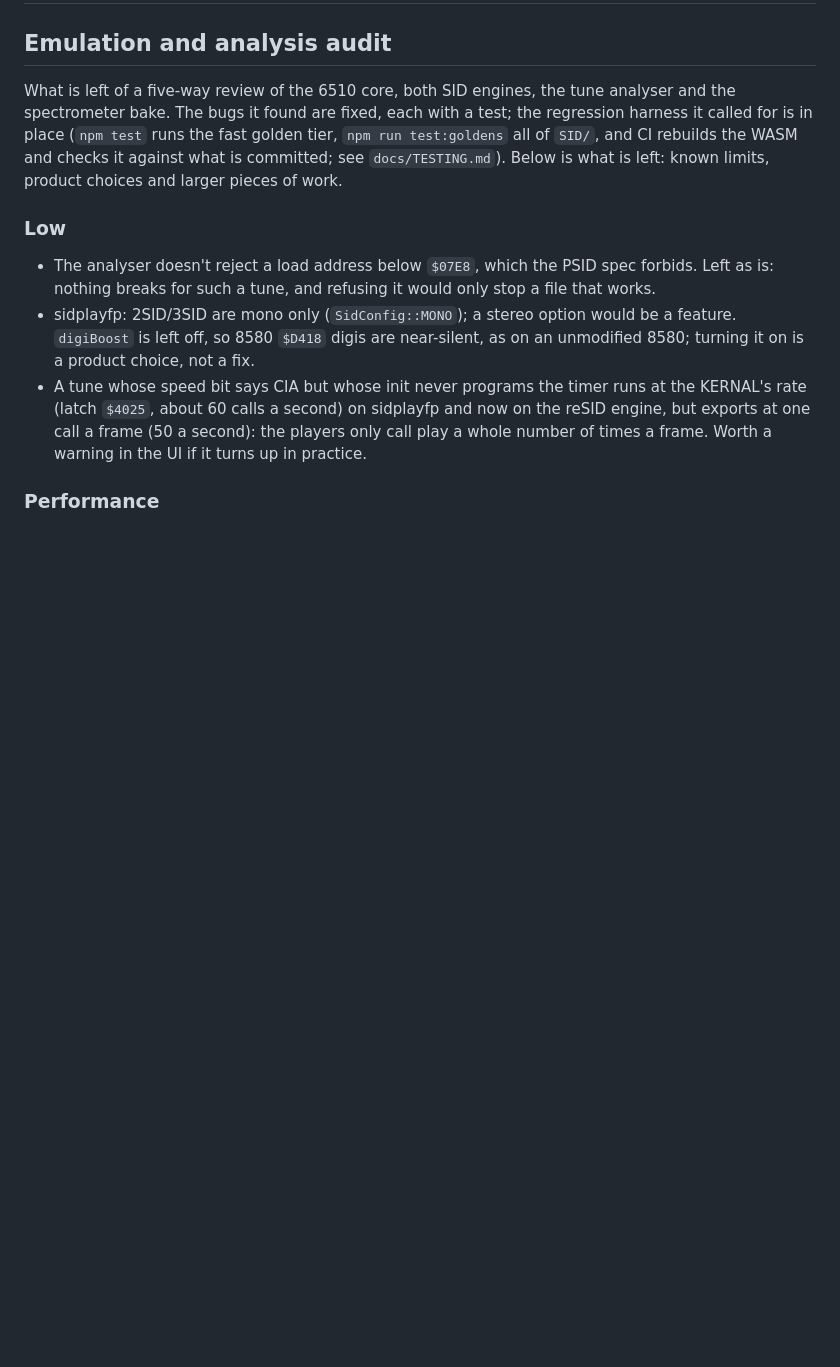
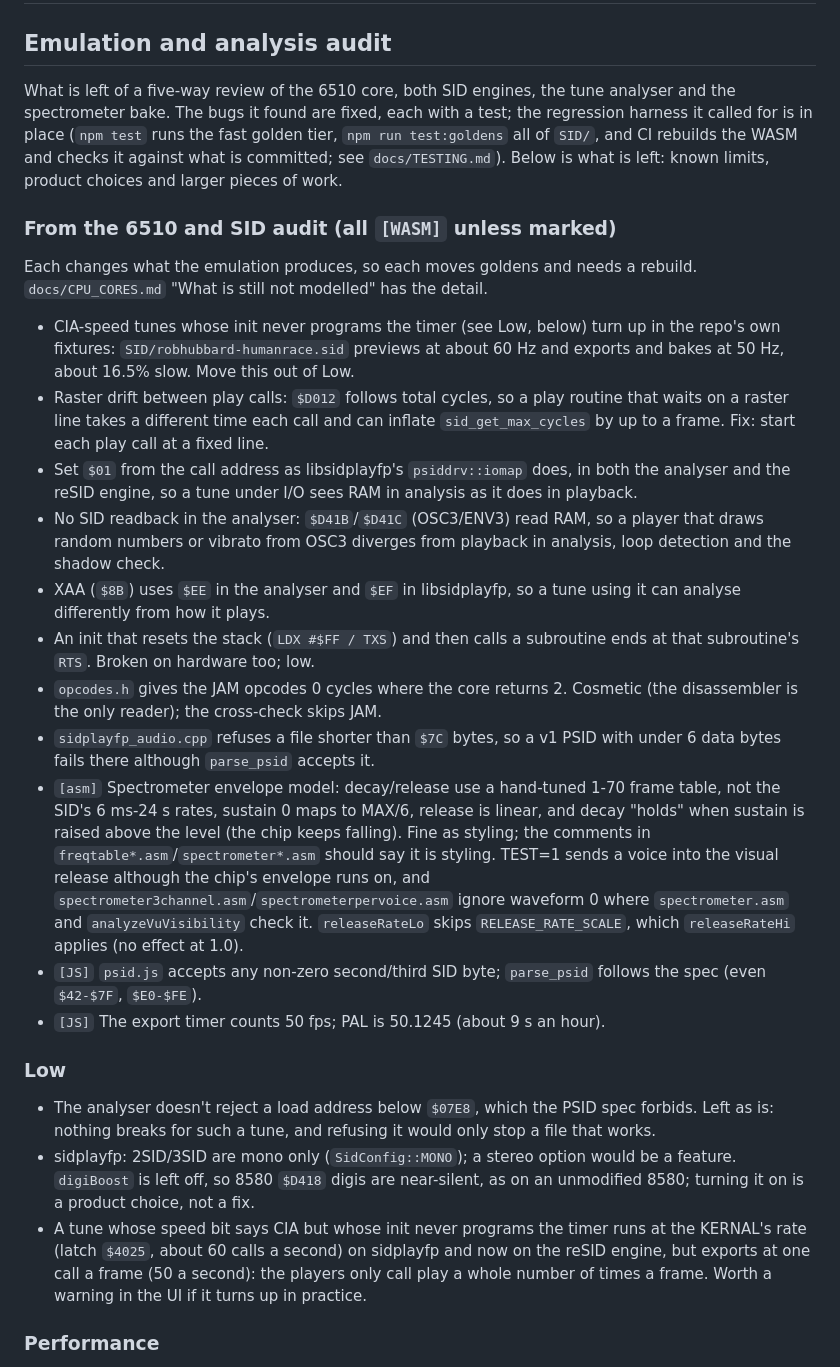
Before and after one commit to RobertTroughton/SIDquake, a Markdown page: TODO.md, the part around the change. Rendered like a GitHub page; blank space fills up the shorter version.

```diff
--- a/TODO.md
+++ b/TODO.md
@@ -595,6 +595,47 @@ golden tier, `npm run test:goldens` all of `SID/`, and CI rebuilds the WASM and
 checks it against what is committed; see `docs/TESTING.md`). Below is what is
 left: known limits, product choices and larger pieces of work.
 
+### From the 6510 and SID audit (all `[WASM]` unless marked)
+
+Each changes what the emulation produces, so each moves goldens and needs a
+rebuild. `docs/CPU_CORES.md` "What is still not modelled" has the detail.
+
+- CIA-speed tunes whose init never programs the timer (see Low, below) turn up
+  in the repo's own fixtures: `SID/robhubbard-humanrace.sid` previews at
+  about 60 Hz and exports and bakes at 50 Hz, about 16.5% slow. Move this out
+  of Low.
+- Raster drift between play calls: `$D012` follows total cycles, so a play
+  routine that waits on a raster line takes a different time each call and can
+  inflate `sid_get_max_cycles` by up to a frame. Fix: start each play call at
+  a fixed line.
+- Set `$01` from the call address as libsidplayfp's `psiddrv::iomap` does,
+  in both the analyser and the reSID engine, so a tune under I/O sees RAM in
+  analysis as it does in playback.
+- No SID readback in the analyser: `$D41B`/`$D41C` (OSC3/ENV3) read RAM, so a
+  player that draws random numbers or vibrato from OSC3 diverges from playback
+  in analysis, loop detection and the shadow check.
+- XAA (`$8B`) uses `$EE` in the analyser and `$EF` in libsidplayfp, so a tune
+  using it can analyse differently from how it plays.
+- An init that resets the stack (`LDX #$FF / TXS`) and then calls a
+  subroutine ends at that subroutine's `RTS`. Broken on hardware too; low.
+- `opcodes.h` gives the JAM opcodes 0 cycles where the core returns 2. Cosmetic
+  (the disassembler is the only reader); the cross-check skips JAM.
+- `sidplayfp_audio.cpp` refuses a file shorter than `$7C` bytes, so a v1 PSID
+  with under 6 data bytes fails there although `parse_psid` accepts it.
+- `[asm]` Spectrometer envelope model: decay/release use a hand-tuned
+  1-70 frame table, not the SID's 6 ms-24 s rates, sustain 0 maps to MAX/6,
+  release is linear, and decay "holds" when sustain is raised above the
+  level (the chip keeps falling). Fine as styling; the comments in
+  `freqtable*.asm`/`spectrometer*.asm` should say it is styling. TEST=1 sends
+  a voice into the visual release although the chip's envelope runs on, and
+  `spectrometer3channel.asm`/`spectrometerpervoice.asm` ignore waveform 0
+  where `spectrometer.asm` and `analyzeVuVisibility` check it.
+  `releaseRateLo` skips `RELEASE_RATE_SCALE`, which `releaseRateHi` applies
+  (no effect at 1.0).
+- `[JS]` `psid.js` accepts any non-zero second/third SID byte; `parse_psid`
+  follows the spec (even `$42-$7F`, `$E0-$FE`).
+- `[JS]` The export timer counts 50 fps; PAL is 50.1245 (about 9 s an hour).
+
 ### Low
 
 - The analyser doesn't reject a load address below `$07E8`, which the PSID spec
```
Also changed, not shown: docs/CPU_CORES.md (+25 -3 lines).
